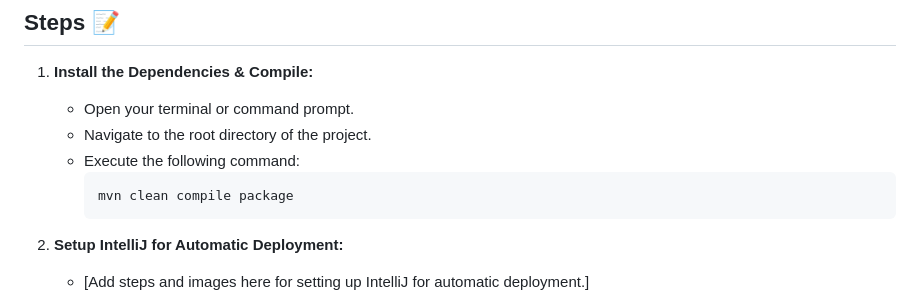
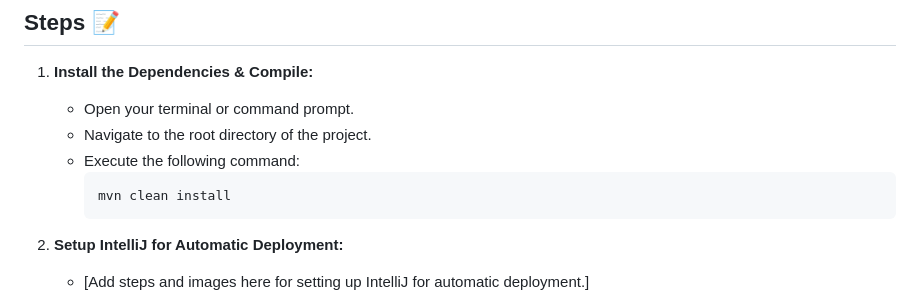
Before and after one commit to Hakugami/Molla-Furnishing, a Markdown page: README.md, the part around the change. Rendered like a GitHub page.

````diff
--- a/README.md
+++ b/README.md
@@ -78,7 +78,7 @@ This website addresses two main actors. A user who buys products, and an admin w
     - Navigate to the root directory of the project.
     - Execute the following command:
       ```
-      mvn clean compile package
+      mvn clean install
       ```
 
 2. **Setup IntelliJ for Automatic Deployment:**
````
